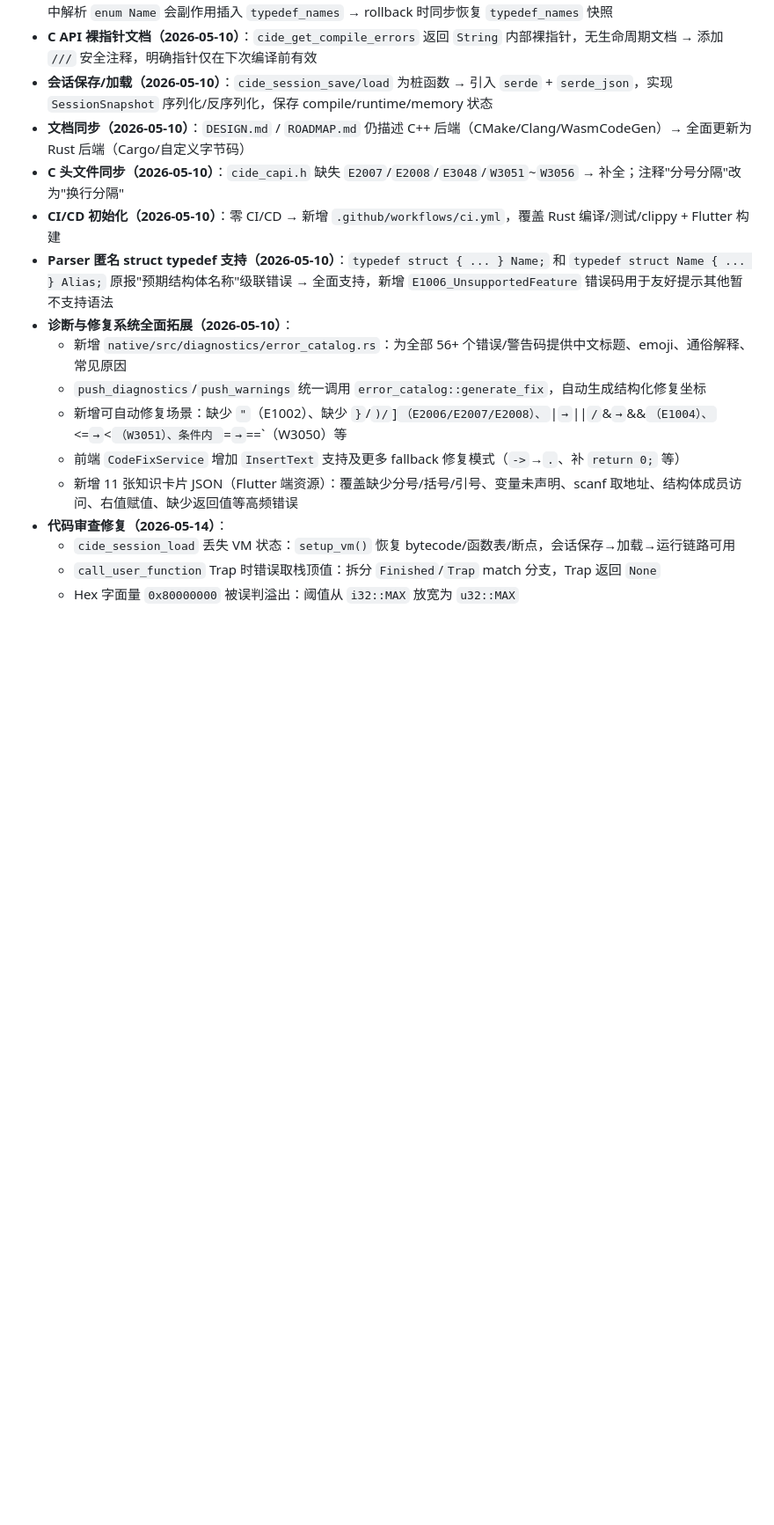
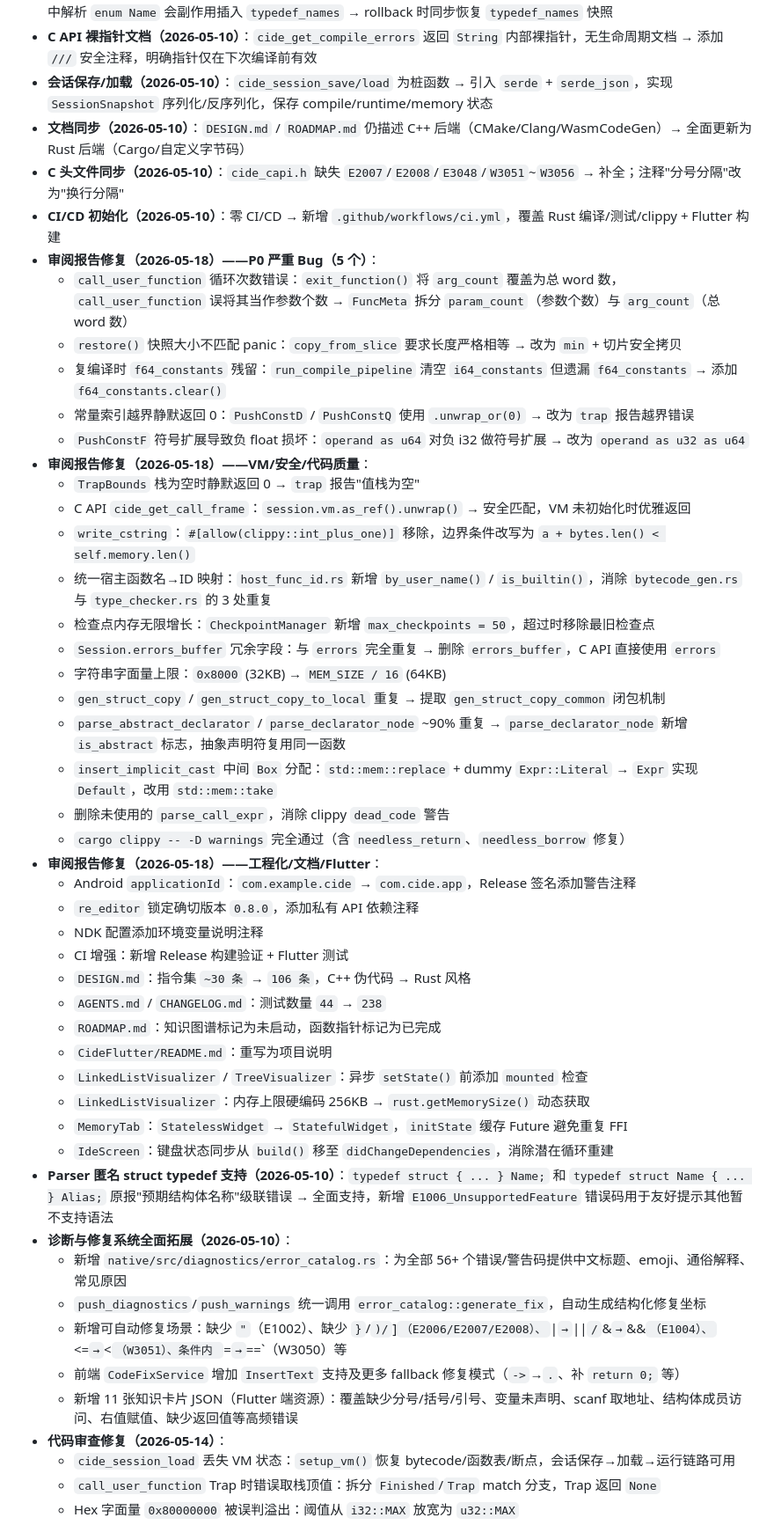
Before and after one commit to jingwei108/c_ide_rust, a Markdown page: AGENTS.md, the part around the change. Shown at 88% size. Rendered like a GitHub page; blank space fills up the shorter version.

Commit message:
docs: AGENTS.md 同步 2026-05-18 审查报告全部修复项

```diff
--- a/AGENTS.md
+++ b/AGENTS.md
@@ -182,6 +182,38 @@ docs/                   设计文档、事故报告
 - **文档同步（2026-05-10）**：`DESIGN.md` / `ROADMAP.md` 仍描述 C++ 后端（CMake/Clang/WasmCodeGen）→ 全面更新为 Rust 后端（Cargo/自定义字节码）
 - **C 头文件同步（2026-05-10）**：`cide_capi.h` 缺失 `E2007`/`E2008`/`E3048`/`W3051`~`W3056` → 补全；注释"分号分隔"改为"换行分隔"
 - **CI/CD 初始化（2026-05-10）**：零 CI/CD → 新增 `.github/workflows/ci.yml`，覆盖 Rust 编译/测试/clippy + Flutter 构建
+- **审阅报告修复（2026-05-18）——P0 严重 Bug（5 个）**：
+  - `call_user_function` 循环次数错误：`exit_function()` 将 `arg_count` 覆盖为总 word 数，`call_user_function` 误将其当作参数个数 → `FuncMeta` 拆分 `param_count`（参数个数）与 `arg_count`（总 word 数）
+  - `restore()` 快照大小不匹配 panic：`copy_from_slice` 要求长度严格相等 → 改为 `min` + 切片安全拷贝
+  - 复编译时 `f64_constants` 残留：`run_compile_pipeline` 清空 `i64_constants` 但遗漏 `f64_constants` → 添加 `f64_constants.clear()`
+  - 常量索引越界静默返回 0：`PushConstD` / `PushConstQ` 使用 `.unwrap_or(0)` → 改为 `trap` 报告越界错误
+  - `PushConstF` 符号扩展导致负 float 损坏：`operand as u64` 对负 i32 做符号扩展 → 改为 `operand as u32 as u64`
+- **审阅报告修复（2026-05-18）——VM/安全/代码质量**：
+  - `TrapBounds` 栈为空时静默返回 0 → `trap` 报告"值栈为空"
+  - C API `cide_get_call_frame`：`session.vm.as_ref().unwrap()` → 安全匹配，VM 未初始化时优雅返回
+  - `write_cstring`：`#[allow(clippy::int_plus_one)]` 移除，边界条件改写为 `a + bytes.len() < self.memory.len()`
+  - 统一宿主函数名→ID 映射：`host_func_id.rs` 新增 `by_user_name()` / `is_builtin()`，消除 `bytecode_gen.rs` 与 `type_checker.rs` 的 3 处重复
+  - 检查点内存无限增长：`CheckpointManager` 新增 `max_checkpoints = 50`，超过时移除最旧检查点
+  - `Session.errors_buffer` 冗余字段：与 `errors` 完全重复 → 删除 `errors_buffer`，C API 直接使用 `errors`
+  - 字符串字面量上限：`0x8000` (32KB) → `MEM_SIZE / 16` (64KB)
+  - `gen_struct_copy` / `gen_struct_copy_to_local` 重复 → 提取 `gen_struct_copy_common` 闭包机制
+  - `parse_abstract_declarator` / `parse_declarator_node` ~90% 重复 → `parse_declarator_node` 新增 `is_abstract` 标志，抽象声明符复用同一函数
+  - `insert_implicit_cast` 中间 `Box` 分配：`std::mem::replace` + dummy `Expr::Literal` → `Expr` 实现 `Default`，改用 `std::mem::take`
+  - 删除未使用的 `parse_call_expr`，消除 clippy `dead_code` 警告
+  - `cargo clippy -- -D warnings` 完全通过（含 `needless_return`、`needless_borrow` 修复）
+- **审阅报告修复（2026-05-18）——工程化/文档/Flutter**：
+  - Android `applicationId`：`com.example.cide` → `com.cide.app`，Release 签名添加警告注释
+  - `re_editor` 锁定确切版本 `0.8.0`，添加私有 API 依赖注释
+  - NDK 配置添加环境变量说明注释
+  - CI 增强：新增 Release 构建验证 + Flutter 测试
+  - `DESIGN.md`：指令集 `~30 条` → `106 条`，C++ 伪代码 → Rust 风格
+  - `AGENTS.md` / `CHANGELOG.md`：测试数量 `44` → `238`
+  - `ROADMAP.md`：知识图谱标记为未启动，函数指针标记为已完成
+  - `CideFlutter/README.md`：重写为项目说明
+  - `LinkedListVisualizer` / `TreeVisualizer`：异步 `setState()` 前添加 `mounted` 检查
+  - `LinkedListVisualizer`：内存上限硬编码 256KB → `rust.getMemorySize()` 动态获取
+  - `MemoryTab`：`StatelessWidget` → `StatefulWidget`，`initState` 缓存 Future 避免重复 FFI
+  - `IdeScreen`：键盘状态同步从 `build()` 移至 `didChangeDependencies`，消除潜在循环重建
 - **Parser 匿名 struct typedef 支持（2026-05-10）**：`typedef struct { ... } Name;` 和 `typedef struct Name { ... } Alias;` 原报"预期结构体名称"级联错误 → 全面支持，新增 `E1006_UnsupportedFeature` 错误码用于友好提示其他暂不支持语法
 - **诊断与修复系统全面拓展（2026-05-10）**：
   - 新增 `native/src/diagnostics/error_catalog.rs`：为全部 56+ 个错误/警告码提供中文标题、emoji、通俗解释、常见原因
```
